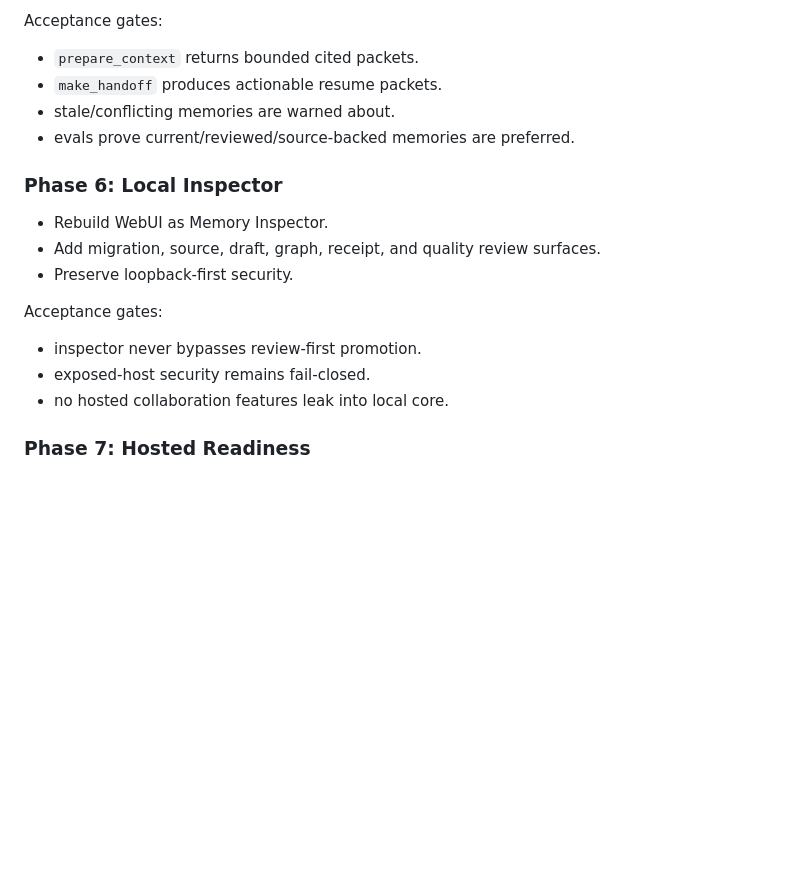
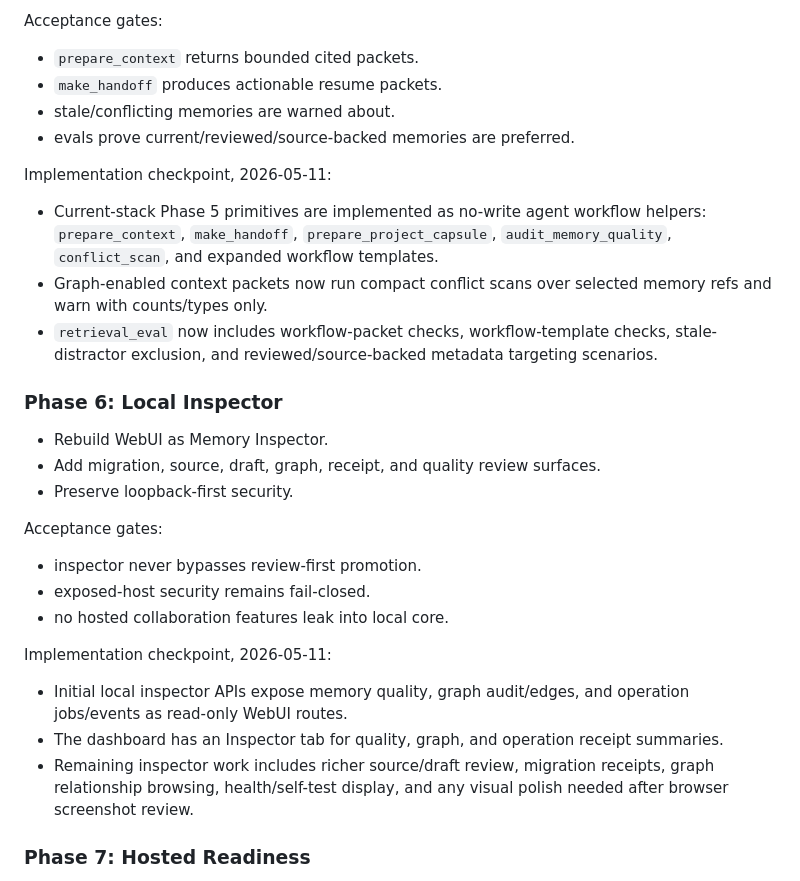
Before and after one commit to ckwich/Engram, a Markdown page: docs/ENGRAM_MEMORY_OS_REBUILD_SPEC.md, the part around the change. GitHub-like rendering; blank space fills up the shorter version.

Commit message:
docs: record memory os rebuild progress

```diff
--- a/docs/ENGRAM_MEMORY_OS_REBUILD_SPEC.md
+++ b/docs/ENGRAM_MEMORY_OS_REBUILD_SPEC.md
@@ -1007,6 +1007,17 @@ Acceptance gates:
 - stale/conflicting memories are warned about.
 - evals prove current/reviewed/source-backed memories are preferred.
 
+Implementation checkpoint, 2026-05-11:
+
+- Current-stack Phase 5 primitives are implemented as no-write agent workflow
+  helpers: `prepare_context`, `make_handoff`, `prepare_project_capsule`,
+  `audit_memory_quality`, `conflict_scan`, and expanded workflow templates.
+- Graph-enabled context packets now run compact conflict scans over selected
+  memory refs and warn with counts/types only.
+- `retrieval_eval` now includes workflow-packet checks, workflow-template
+  checks, stale-distractor exclusion, and reviewed/source-backed metadata
+  targeting scenarios.
+
 ### Phase 6: Local Inspector
 
 - Rebuild WebUI as Memory Inspector.
@@ -1018,6 +1029,16 @@ Acceptance gates:
 - inspector never bypasses review-first promotion.
 - exposed-host security remains fail-closed.
 - no hosted collaboration features leak into local core.
+
+Implementation checkpoint, 2026-05-11:
+
+- Initial local inspector APIs expose memory quality, graph audit/edges, and
+  operation jobs/events as read-only WebUI routes.
+- The dashboard has an Inspector tab for quality, graph, and operation receipt
+  summaries.
+- Remaining inspector work includes richer source/draft review, migration
+  receipts, graph relationship browsing, health/self-test display, and any
+  visual polish needed after browser screenshot review.
 
 ### Phase 7: Hosted Readiness
 
```
Also changed, not shown: docs/ENGRAM_1_0_IMPLEMENTATION_PLAN.md (+20 -0 lines), plan.md (+2 -2 lines).
